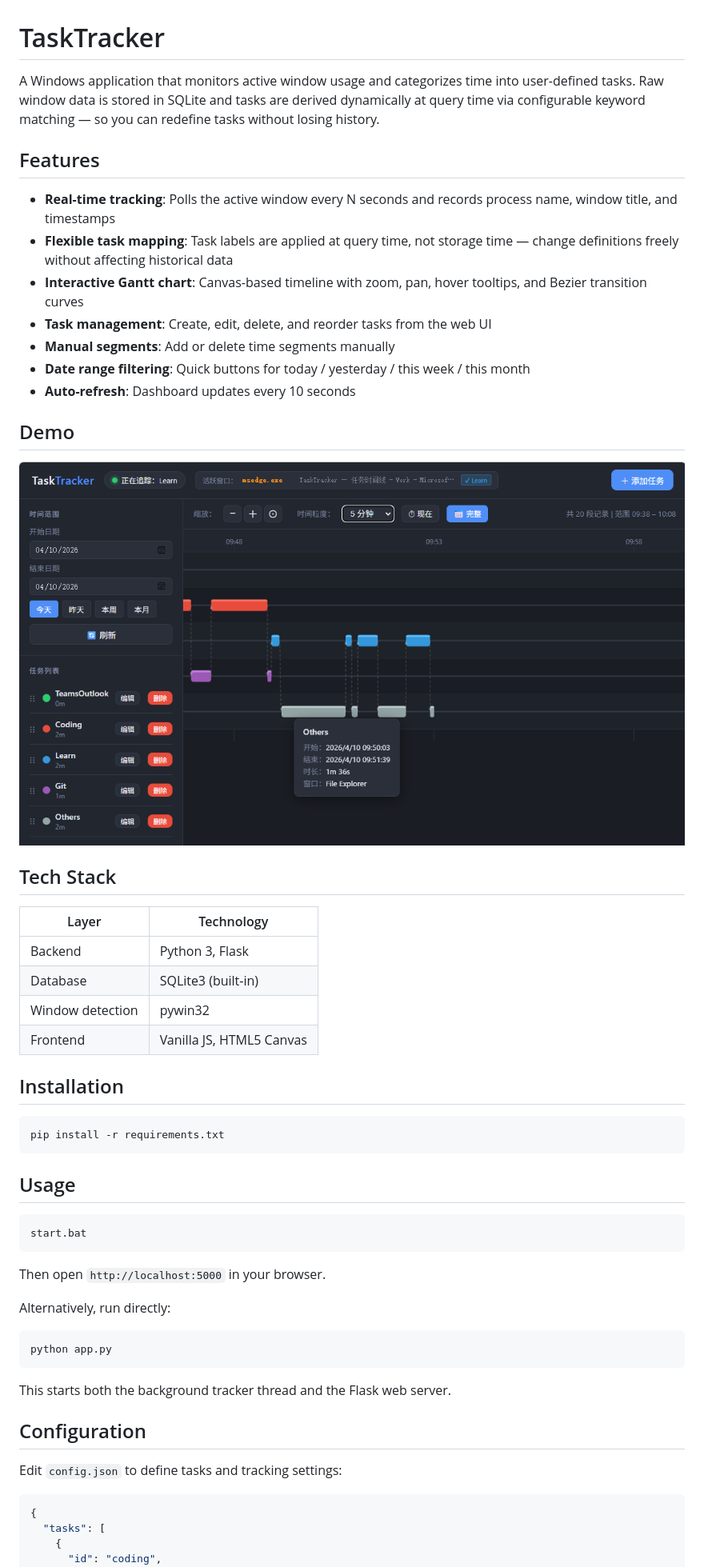
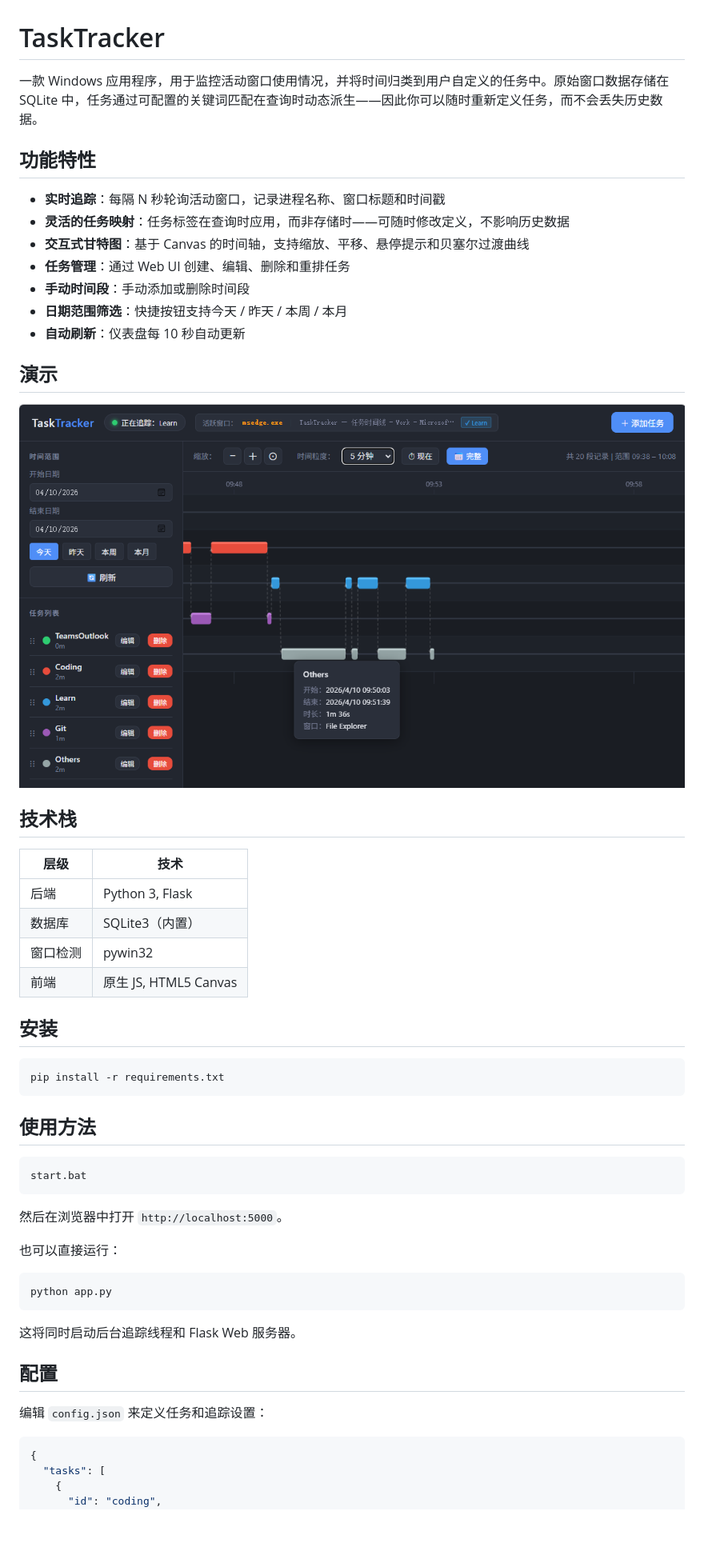
Before and after one commit to px528/TaskTracker, a Markdown page: README.md, the part around one of its changes. Shown at 80% size. Drawn GitHub-style; blank space fills up the shorter version.

````diff
--- a/README.md
+++ b/README.md
@@ -1,16 +1,16 @@
 # TaskTracker
 
-A Windows application that monitors active window usage and categorizes time into user-defined tasks. Raw window data is stored in SQLite and tasks are derived dynamically at query time via configurable keyword matching — so you can redefine tasks without losing history.
+一款 Windows 应用程序，用于监控活动窗口使用情况，并将时间归类到用户自定义的任务中。原始窗口数据存储在 SQLite 中，任务通过可配置的关键词匹配在查询时动态派生——因此你可以随时重新定义任务，而不会丢失历史数据。
 
-## Features
+## 功能特性
 
-- **Real-time tracking**: Polls the active window every N seconds and records process name, window title, and timestamps
-- **Flexible task mapping**: Task labels are applied at query time, not storage time — change definitions freely without affecting historical data
-- **Interactive Gantt chart**: Canvas-based timeline with zoom, pan, hover tooltips, and Bezier transition curves
-- **Task management**: Create, edit, delete, and reorder tasks from the web UI
-- **Manual segments**: Add or delete time segments manually
-- **Date range filtering**: Quick buttons for today / yesterday / this week / this month
-- **Auto-refresh**: Dashboard updates every 10 seconds
+- **实时追踪**：每隔 N 秒轮询活动窗口，记录进程名称、窗口标题和时间戳
+- **灵活的任务映射**：任务标签在查询时应用，而非存储时——可随时修改定义，不影响历史数据
+- **交互式甘特图**：基于 Canvas 的时间轴，支持缩放、平移、悬停提示和贝塞尔过渡曲线
+- **任务管理**：通过 Web UI 创建、编辑、删除和重排任务
+- **手动时间段**：手动添加或删除时间段
+- **日期范围筛选**：快捷按钮支持今天 / 昨天 / 本周 / 本月
+- **自动刷新**：仪表盘每 10 秒自动更新
 
-## Demo
+## 演示
 
@@ -18,38 +18,38 @@ A Windows application that monitors active window usage and categorizes time int
 
-## Tech Stack
+## 技术栈
 
-| Layer | Technology |
-|-------|-----------|
-| Backend | Python 3, Flask |
-| Database | SQLite3 (built-in) |
-| Window detection | pywin32 |
-| Frontend | Vanilla JS, HTML5 Canvas |
+| 层级 | 技术 |
+|------|------|
+| 后端 | Python 3, Flask |
+| 数据库 | SQLite3（内置） |
+| 窗口检测 | pywin32 |
+| 前端 | 原生 JS, HTML5 Canvas |
 
-## Installation
+## 安装
 
 ```bash
 pip install -r requirements.txt
 ```
 
-## Usage
+## 使用方法
 
 ```bash
 start.bat
 ```
 
-Then open `http://localhost:5000` in your browser.
+然后在浏览器中打开 `http://localhost:5000`。
 
-Alternatively, run directly:
+也可以直接运行：
 
 ```bash
 python app.py
 ```
 
-This starts both the background tracker thread and the Flask web server.
+这将同时启动后台追踪线程和 Flask Web 服务器。
 
-## Configuration
+## 配置
 
-Edit `config.json` to define tasks and tracking settings:
+编辑 `config.json` 来定义任务和追踪设置：
 
 ```json
 {
````
Also changed, not shown: other parts of README.md (+32 -32 lines).
